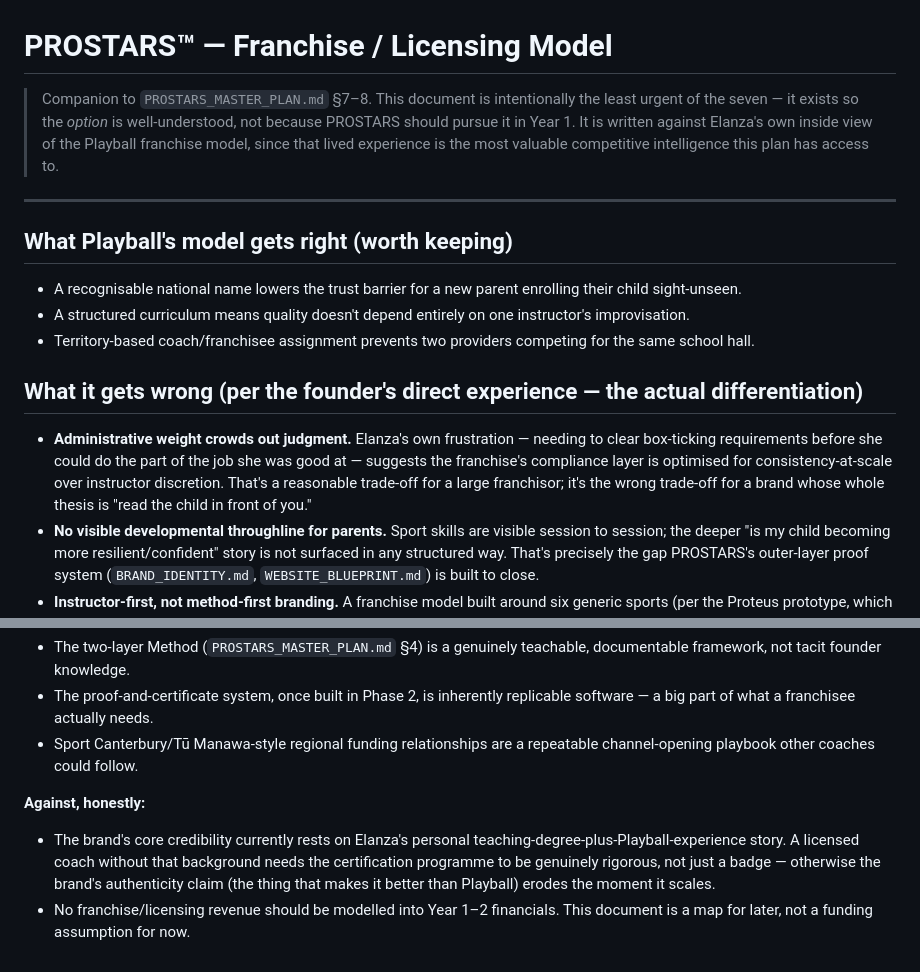
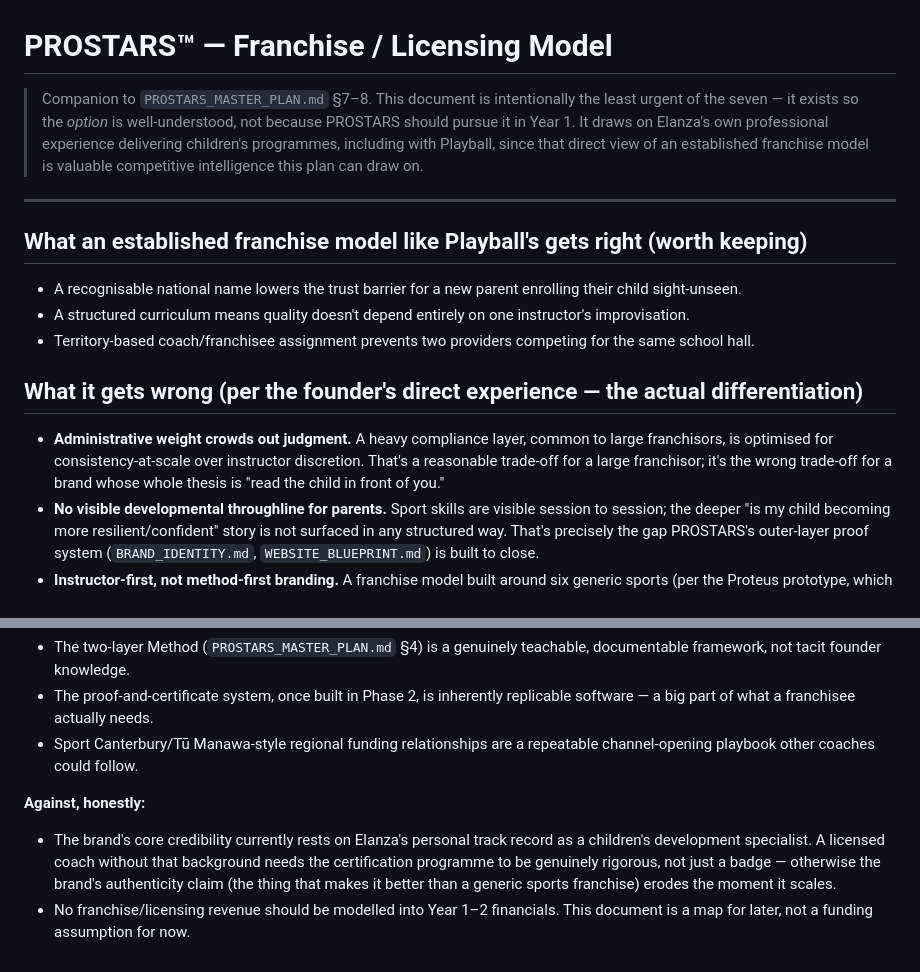
Before and after one commit to 911duplessis/ProStars, a Markdown page: docs/FRANCHISE_MODEL.md, 2 parts joined by grey strips. Drawn GitHub-style.

Commit message:
Reframe Playball references as competitive intelligence, not identity

```diff
--- a/docs/FRANCHISE_MODEL.md
+++ b/docs/FRANCHISE_MODEL.md
@@ -1,16 +1,16 @@
 # PROSTARS™ — Franchise / Licensing Model
 
-> Companion to `PROSTARS_MASTER_PLAN.md` §7–8. This document is intentionally the least urgent of the seven — it exists so the *option* is well-understood, not because PROSTARS should pursue it in Year 1. It is written against Elanza's own inside view of the Playball franchise model, since that lived experience is the most valuable competitive intelligence this plan has access to.
+> Companion to `PROSTARS_MASTER_PLAN.md` §7–8. This document is intentionally the least urgent of the seven — it exists so the *option* is well-understood, not because PROSTARS should pursue it in Year 1. It draws on Elanza's own professional experience delivering children's programmes, including with Playball, since that direct view of an established franchise model is valuable competitive intelligence this plan can draw on.
 
 ---
 
-## What Playball's model gets right (worth keeping)
+## What an established franchise model like Playball's gets right (worth keeping)
 - A recognisable national name lowers the trust barrier for a new parent enrolling their child sight-unseen.
 - A structured curriculum means quality doesn't depend entirely on one instructor's improvisation.
 - Territory-based coach/franchisee assignment prevents two providers competing for the same school hall.
 
 ## What it gets wrong (per the founder's direct experience — the actual differentiation)
-- **Administrative weight crowds out judgment.** Elanza's own frustration — needing to clear box-ticking requirements before she could do the part of the job she was good at — suggests the franchise's compliance layer is optimised for consistency-at-scale over instructor discretion. That's a reasonable trade-off for a large franchisor; it's the wrong trade-off for a brand whose whole thesis is "read the child in front of you."
+- **Administrative weight crowds out judgment.** A heavy compliance layer, common to large franchisors, is optimised for consistency-at-scale over instructor discretion. That's a reasonable trade-off for a large franchisor; it's the wrong trade-off for a brand whose whole thesis is "read the child in front of you."
 - **No visible developmental throughline for parents.** Sport skills are visible session to session; the deeper "is my child becoming more resilient/confident" story is not surfaced in any structured way. That's precisely the gap PROSTARS's outer-layer proof system (`BRAND_IDENTITY.md`, `WEBSITE_BLUEPRINT.md`) is built to close.
 - **Instructor-first, not method-first branding.** A franchise model built around six generic sports (per the Proteus prototype, which followed this pattern too) commoditises the instructor. PROSTARS's Method is the thing being licensed — the instructor's job is to deliver it with judgment, not follow a rigid script.
 
@@ -45,5 +45,5 @@ Only worth building once there is a proven, documented certification pipeline an
 - Sport Canterbury/Tū Manawa-style regional funding relationships are a repeatable channel-opening playbook other coaches could follow.
 
 **Against, honestly:**
-- The brand's core credibility currently rests on Elanza's personal teaching-degree-plus-Playball-experience story. A licensed coach without that background needs the certification programme to be genuinely rigorous, not just a badge — otherwise the brand's authenticity claim (the thing that makes it better than Playball) erodes the moment it scales.
+- The brand's core credibility currently rests on Elanza's personal track record as a children's development specialist. A licensed coach without that background needs the certification programme to be genuinely rigorous, not just a badge — otherwise the brand's authenticity claim (the thing that makes it better than a generic sports franchise) erodes the moment it scales.
 - No franchise/licensing revenue should be modelled into Year 1–2 financials. This document is a map for later, not a funding assumption for now.
```
